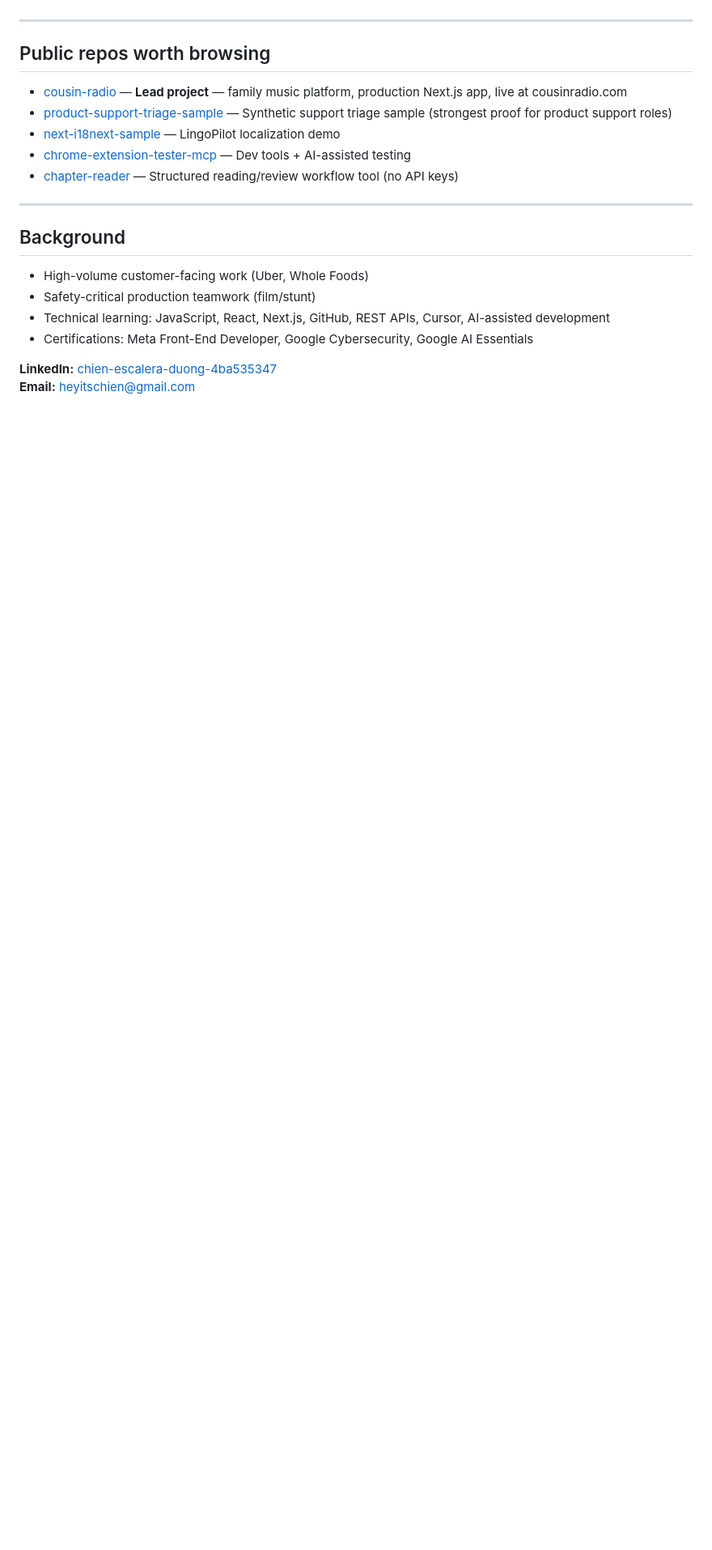
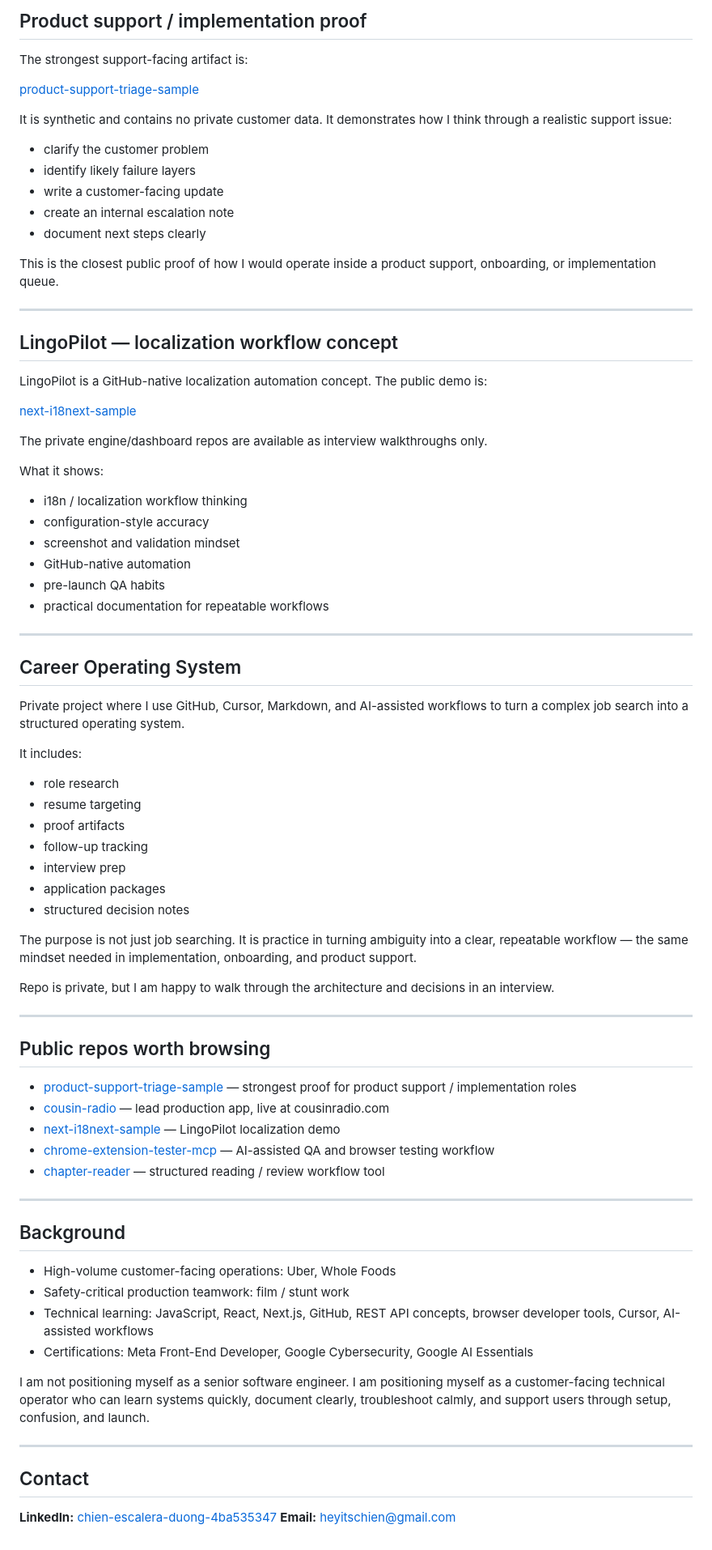
Before and after one commit to heyitschien/heyitschien, a Markdown page: README.md, the part around one of its changes. Shown at 81% size. Rendered like a GitHub page; blank space fills up the shorter version.

```diff
--- a/README.md
+++ b/README.md
@@ -37,22 +71,82 @@ Building a GitHub-native localization automation concept. Public demo: [next-i18
+## Product support / implementation proof
+
+The strongest support-facing artifact is:
+
+[product-support-triage-sample](https://github.com/heyitschien/product-support-triage-sample)
+
+It is synthetic and contains no private customer data. It demonstrates how I think through a realistic support issue:
+
+* clarify the customer problem
+* identify likely failure layers
+* write a customer-facing update
+* create an internal escalation note
+* document next steps clearly
+
+This is the closest public proof of how I would operate inside a product support, onboarding, or implementation queue.
+
+---
+
+## LingoPilot — localization workflow concept
+
+LingoPilot is a GitHub-native localization automation concept. The public demo is:
+
+[next-i18next-sample](https://github.com/heyitschien/next-i18next-sample)
+
+The private engine/dashboard repos are available as interview walkthroughs only.
+
+What it shows:
+
+* i18n / localization workflow thinking
+* configuration-style accuracy
+* screenshot and validation mindset
+* GitHub-native automation
+* pre-launch QA habits
+* practical documentation for repeatable workflows
+
+---
+
+## Career Operating System
+
+Private project where I use GitHub, Cursor, Markdown, and AI-assisted workflows to turn a complex job search into a structured operating system.
+
+It includes:
+
+* role research
+* resume targeting
+* proof artifacts
+* follow-up tracking
+* interview prep
+* application packages
+* structured decision notes
+
+The purpose is not just job searching. It is practice in turning ambiguity into a clear, repeatable workflow — the same mindset needed in implementation, onboarding, and product support.
+
+Repo is private, but I am happy to walk through the architecture and decisions in an interview.
 
 ---
 
 ## Public repos worth browsing
 
-- [cousin-radio](https://github.com/heyitschien/cousin-radio) — **Lead project** — family music platform, production Next.js app, live at cousinradio.com
-- [product-support-triage-sample](https://github.com/heyitschien/product-support-triage-sample) — Synthetic support triage sample (strongest proof for product support roles)
-- [next-i18next-sample](https://github.com/heyitschien/next-i18next-sample) — LingoPilot localization demo
-- [chrome-extension-tester-mcp](https://github.com/heyitschien/chrome-extension-tester-mcp) — Dev tools + AI-assisted testing
-- [chapter-reader](https://github.com/heyitschien/chapter-reader) — Structured reading/review workflow tool (no API keys)
+* [product-support-triage-sample](https://github.com/heyitschien/product-support-triage-sample) — strongest proof for product support / implementation roles
+* [cousin-radio](https://github.com/heyitschien/cousin-radio) — lead production app, live at cousinradio.com
+* [next-i18next-sample](https://github.com/heyitschien/next-i18next-sample) — LingoPilot localization demo
+* [chrome-extension-tester-mcp](https://github.com/heyitschien/chrome-extension-tester-mcp) — AI-assisted QA and browser testing workflow
+* [chapter-reader](https://github.com/heyitschien/chapter-reader) — structured reading / review workflow tool
 
 ---
 
 ## Background
 
-- High-volume customer-facing work (Uber, Whole Foods)
-- Safety-critical production teamwork (film/stunt)
-- Technical learning: JavaScript, React, Next.js, GitHub, REST APIs, Cursor, AI-assisted development
-- Certifications: Meta Front-End Developer, Google Cybersecurity, Google AI Essentials
+* High-volume customer-facing operations: Uber, Whole Foods
+* Safety-critical production teamwork: film / stunt work
+* Technical learning: JavaScript, React, Next.js, GitHub, REST API concepts, browser developer tools, Cursor, AI-assisted workflows
+* Certifications: Meta Front-End Developer, Google Cybersecurity, Google AI Essentials
+
+I am not positioning myself as a senior software engineer. I am positioning myself as a customer-facing technical operator who can learn systems quickly, document clearly, troubleshoot calmly, and support users through setup, confusion, and launch.
+
+---
+
+## Contact
 
 **LinkedIn:** [chien-escalera-duong-4ba535347](https://www.linkedin.com/in/chien-escalera-duong-4ba535347/)
-**Email:** heyitschien@gmail.com
+**Email:** [heyitschien@gmail.com](mailto:heyitschien@gmail.com)
```
Also changed, not shown: other parts of README.md (+55 -21 lines).
